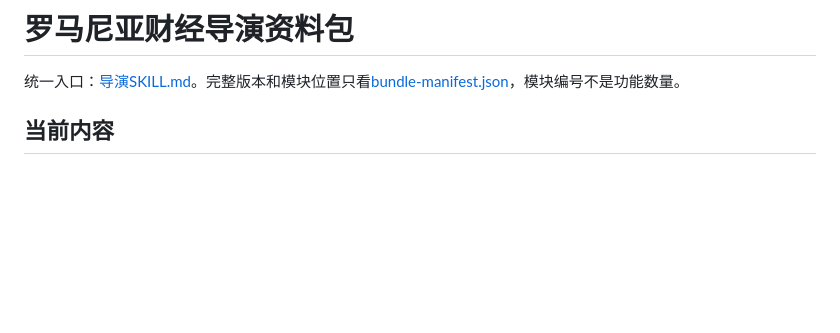
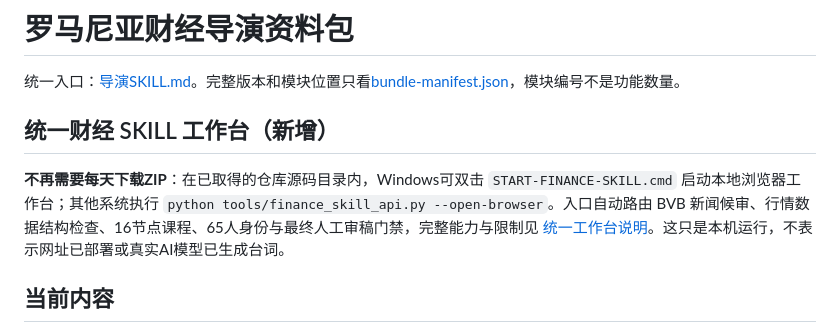
Before and after one commit to dalulu05168/-Skill, a Markdown page: README.md, the part around the change. Rendered like a GitHub page; blank space fills up the shorter version.

Commit message:
docs: add one-click Windows launcher and unified usage guide

```diff
--- a/README.md
+++ b/README.md
@@ -1,6 +1,10 @@
 # 罗马尼亚财经导演资料包
 
 统一入口：[导演SKILL.md](skills/romania-market-director/SKILL.md)。完整版本和模块位置只看[bundle-manifest.json](bundle-manifest.json)，模块编号不是功能数量。
+
+## 统一财经 SKILL 工作台（新增）
+
+**不再需要每天下载ZIP**：在已取得的仓库源码目录内，Windows可双击 `START-FINANCE-SKILL.cmd` 启动本地浏览器工作台；其他系统执行 `python tools/finance_skill_api.py --open-browser`。入口自动路由 BVB 新闻候审、行情数据结构检查、16节点课程、65人身份与最终人工审稿门禁，完整能力与限制见 [统一工作台说明](docs/UNIFIED-FINANCE-SKILL-HUB.md)。这只是本机运行，不表示网址已部署或真实AI模型已生成台词。
 
 ## 当前内容
 
```
